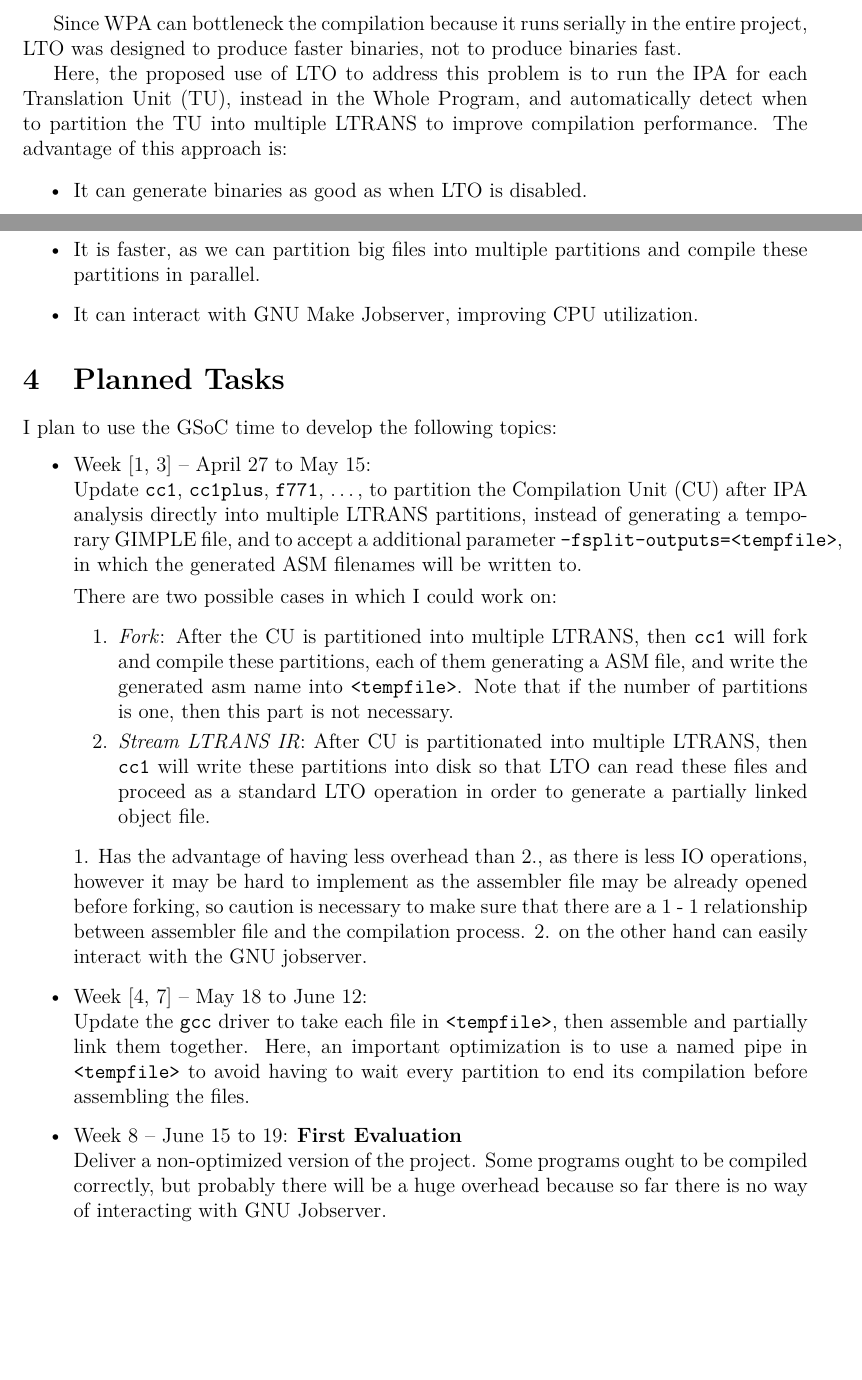
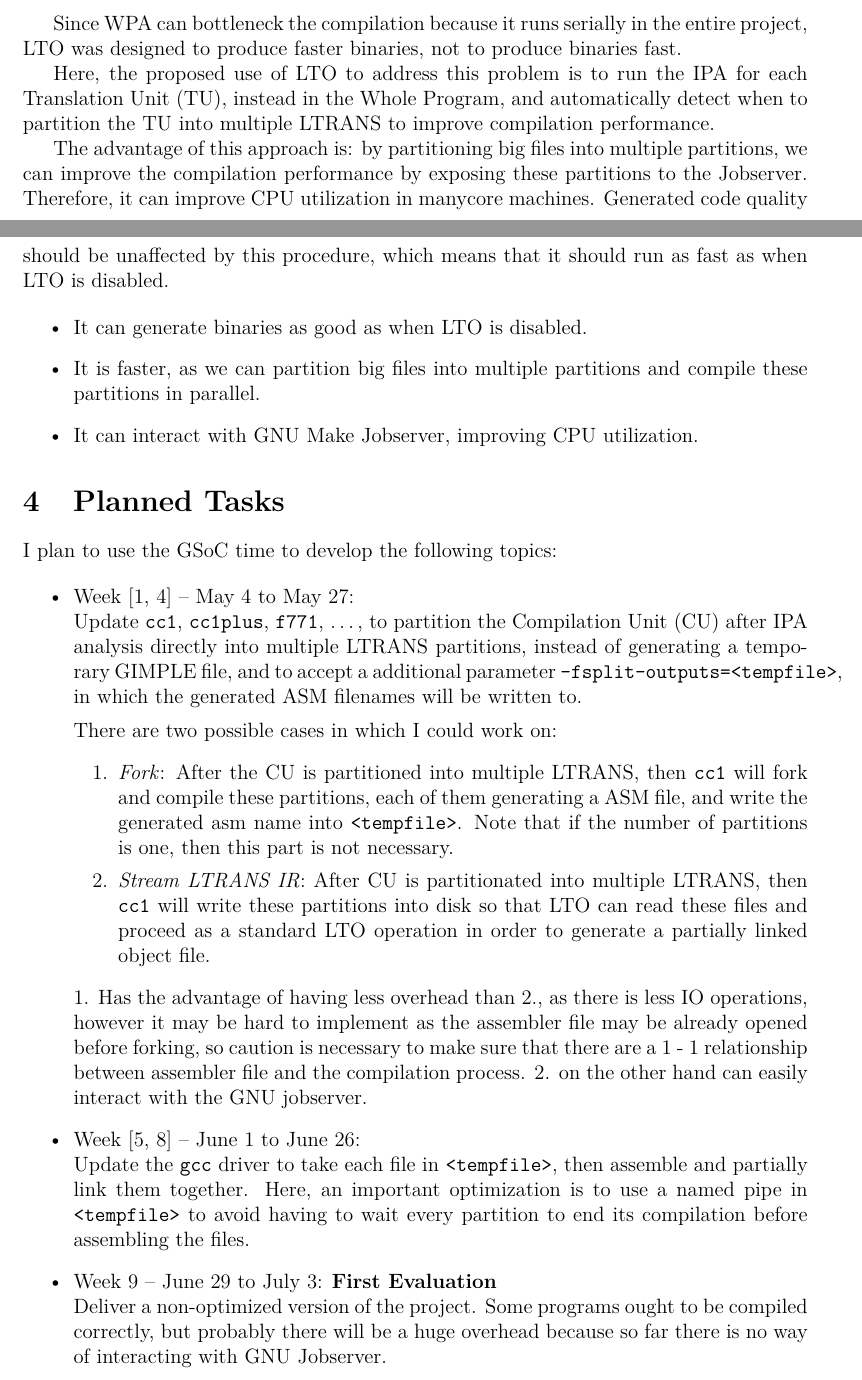
Before and after one commit to giulianobelinassi/proposta-gsoc, a LaTeX document (proposta.tex): two parts of pages 2 and 3 of 4, joined at a grey line, cut so that both start at the same text, the shorter picture padded with empty space. Compiled offline with pdfLaTeX.

Commit message:
Update timeline due to SARS-2 outbreak

```diff
--- a/proposta.tex
+++ b/proposta.tex
@@ -140,7 +140,15 @@ fast.
 Here, the proposed use of LTO to address this problem is to run the IPA
 for each Translation Unit (TU), instead in the Whole Program, and automatically
 detect when to partition the TU into multiple LTRANS to improve compilation performance.
-The advantage of this approach is:
+
+The advantage of this approach is: by partitioning big files into multiple
+partitions, we can improve the compilation performance by exposing these
+partitions to the Jobserver. Therefore, it can improve CPU utilization in
+manycore machines.  Generated code quality should be unaffected by this
+procedure, which means that it should run as fast as when LTO is disabled.
+
+
+
 \begin{itemize}
 
     \item It can generate binaries as good as when LTO is disabled.
@@ -157,7 +165,7 @@ The advantage of this approach is:
 I plan to use the GSoC time to develop the following topics:
 
 \begin{itemize}
- \item{Week [1, 3] -- April 27 to May 15:} \\
+ \item{Week [1, 4] -- May 4 to May 27:} \\
   Update \texttt{cc1}, \texttt{cc1plus}, \texttt{f771}, \ldots, to partition
   the Compilation Unit (CU) after IPA analysis directly into multiple LTRANS
   partitions, instead of generating a temporary GIMPLE file, and to accept a
@@ -184,13 +192,13 @@ I plan to use the GSoC time to develop the following topics:
   1 - 1 relationship between assembler file and the compilation process. 2.
   on the other hand can easily interact with the GNU jobserver.
 
- \item{Week [4, 7] -- May 18 to June 12:} \\
+ \item{Week [5, 8] -- June 1 to June 26:} \\
   Update the \texttt{gcc} driver to take each file in \texttt{<tempfile>}, then
   assemble and partially link them together. Here, an important optimization is
   to use a named pipe in \texttt{<tempfile>} to avoid having to wait every
   partition to end its compilation before assembling the files.
 
- \item{Week 8 -- June 15 to 19:} \textbf{First Evaluation} \\
+ \item{Week 9 -- June 29 to July 3:} \textbf{First Evaluation} \\
   Deliver a non-optimized version of the project. Some programs ought to be
   compiled correctly, but probably there will be a huge overhead because so far
   there is no way of interacting with GNU Jobserver.
```
Also changed, not shown: proposta.tex (8 more changed lines).
